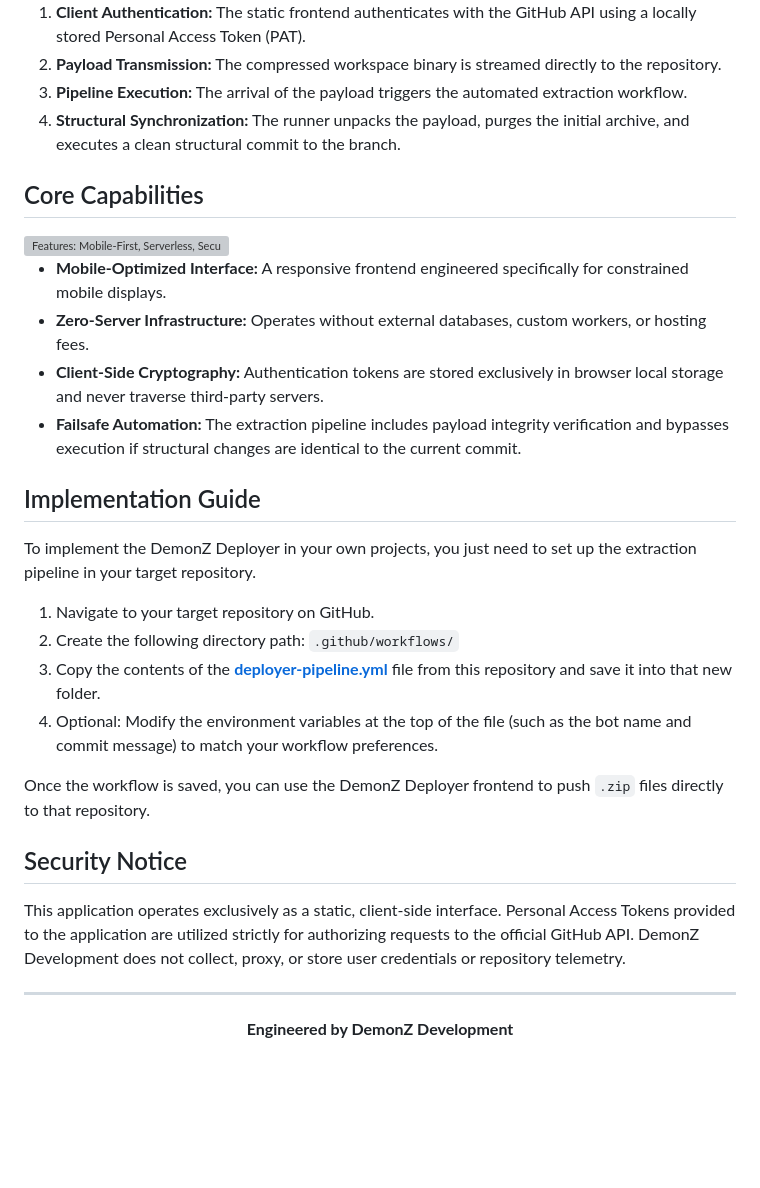
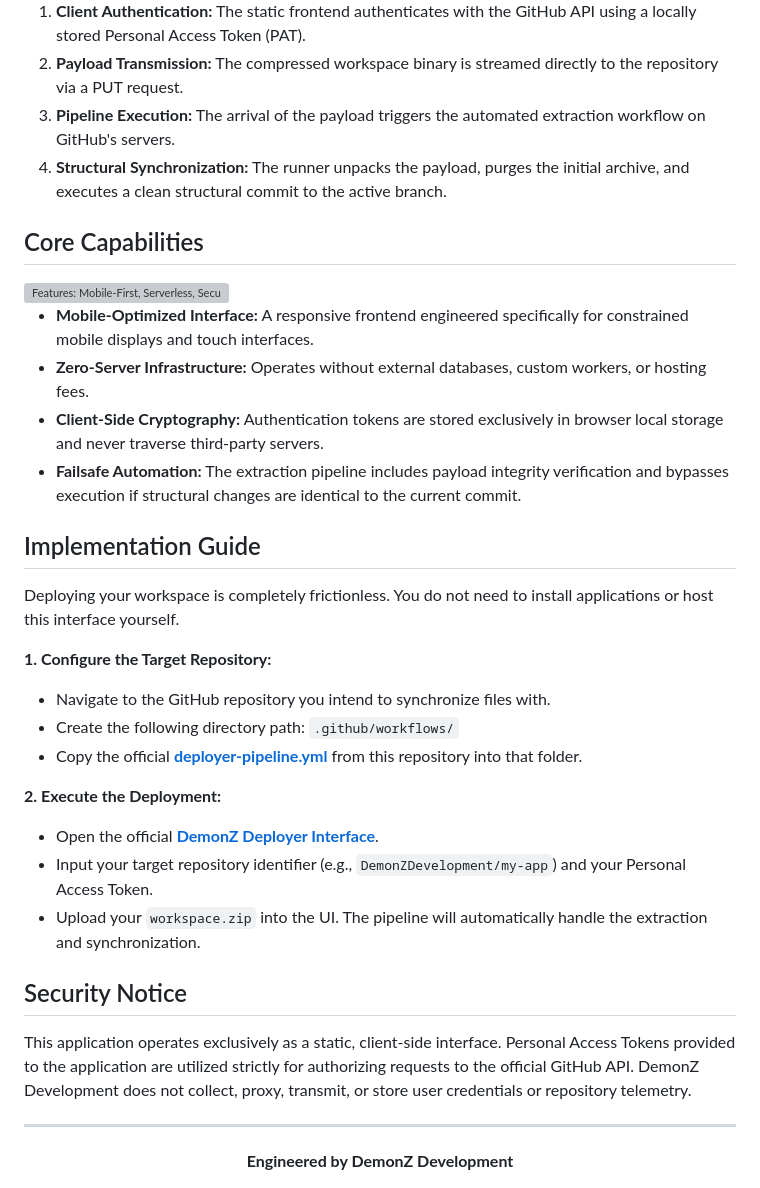
Before and after one commit to DemonZDevelopment/DemonZ-Deployer, a Markdown page: README.md, the part around one of its changes. GitHub-like rendering; blank space fills up the shorter version; grey boxes are pictures that could not be loaded.

```diff
--- a/README.md
+++ b/README.md
@@ -42,33 +42,36 @@ This deployment sequence requires zero external backend infrastructure, operatin
 <img src="assets/architecture.png" alt="DemonZ Deployer Architecture Flowchart" width="100%">
 
 1. **Client Authentication:** The static frontend authenticates with the GitHub API using a locally stored Personal Access Token (PAT).
-2. **Payload Transmission:** The compressed workspace binary is streamed directly to the repository.
-3. **Pipeline Execution:** The arrival of the payload triggers the automated extraction workflow.
-4. **Structural Synchronization:** The runner unpacks the payload, purges the initial archive, and executes a clean structural commit to the branch.
+2. **Payload Transmission:** The compressed workspace binary is streamed directly to the repository via a PUT request.
+3. **Pipeline Execution:** The arrival of the payload triggers the automated extraction workflow on GitHub's servers.
+4. **Structural Synchronization:** The runner unpacks the payload, purges the initial archive, and executes a clean structural commit to the active branch.
 
 ## Core Capabilities
 
 <img src="assets/features.png" alt="Features: Mobile-First, Serverless, Security, Automation" width="100%">
 
-* **Mobile-Optimized Interface:** A responsive frontend engineered specifically for constrained mobile displays.
+* **Mobile-Optimized Interface:** A responsive frontend engineered specifically for constrained mobile displays and touch interfaces.
 * **Zero-Server Infrastructure:** Operates without external databases, custom workers, or hosting fees.
 * **Client-Side Cryptography:** Authentication tokens are stored exclusively in browser local storage and never traverse third-party servers.
 * **Failsafe Automation:** The extraction pipeline includes payload integrity verification and bypasses execution if structural changes are identical to the current commit.
 
 ## Implementation Guide
 
-To implement the DemonZ Deployer in your own projects, you just need to set up the extraction pipeline in your target repository.
+Deploying your workspace is completely frictionless. You do not need to install applications or host this interface yourself.
 
-1. Navigate to your target repository on GitHub.
-2. Create the following directory path: `.github/workflows/`
-3. Copy the contents of the **[deployer-pipeline.yml](./.github/workflows/deployer-pipeline.yml)** file from this repository and save it into that new folder.
-4. Optional: Modify the environment variables at the top of the file (such as the bot name and commit message) to match your workflow preferences.
+**1. Configure the Target Repository:**
+* Navigate to the GitHub repository you intend to synchronize files with.
+* Create the following directory path: `.github/workflows/`
+* Copy the official **[deployer-pipeline.yml](https://github.com/DemonZDevelopment/DemonZ-Deployer/blob/main/.github/workflows/deployer-pipeline.yml)** from this repository into that folder.
 
-Once the workflow is saved, you can use the DemonZ Deployer frontend to push `.zip` files directly to that repository.
+**2. Execute the Deployment:**
+* Open the official **[DemonZ Deployer Interface](https://demonzdevelopment.github.io/DemonZ-Deployer/)**.
+* Input your target repository identifier (e.g., `DemonZDevelopment/my-app`) and your Personal Access Token.
+* Upload your `workspace.zip` into the UI. The pipeline will automatically handle the extraction and synchronization.
 
 ## Security Notice
 
-This application operates exclusively as a static, client-side interface. Personal Access Tokens provided to the application are utilized strictly for authorizing requests to the official GitHub API. DemonZ Development does not collect, proxy, or store user credentials or repository telemetry.
+This application operates exclusively as a static, client-side interface. Personal Access Tokens provided to the application are utilized strictly for authorizing requests to the official GitHub API. DemonZ Development does not collect, proxy, transmit, or store user credentials or repository telemetry.
 
 ---
 
```
Also changed, not shown: other parts of README.md (+8 -8 lines).
